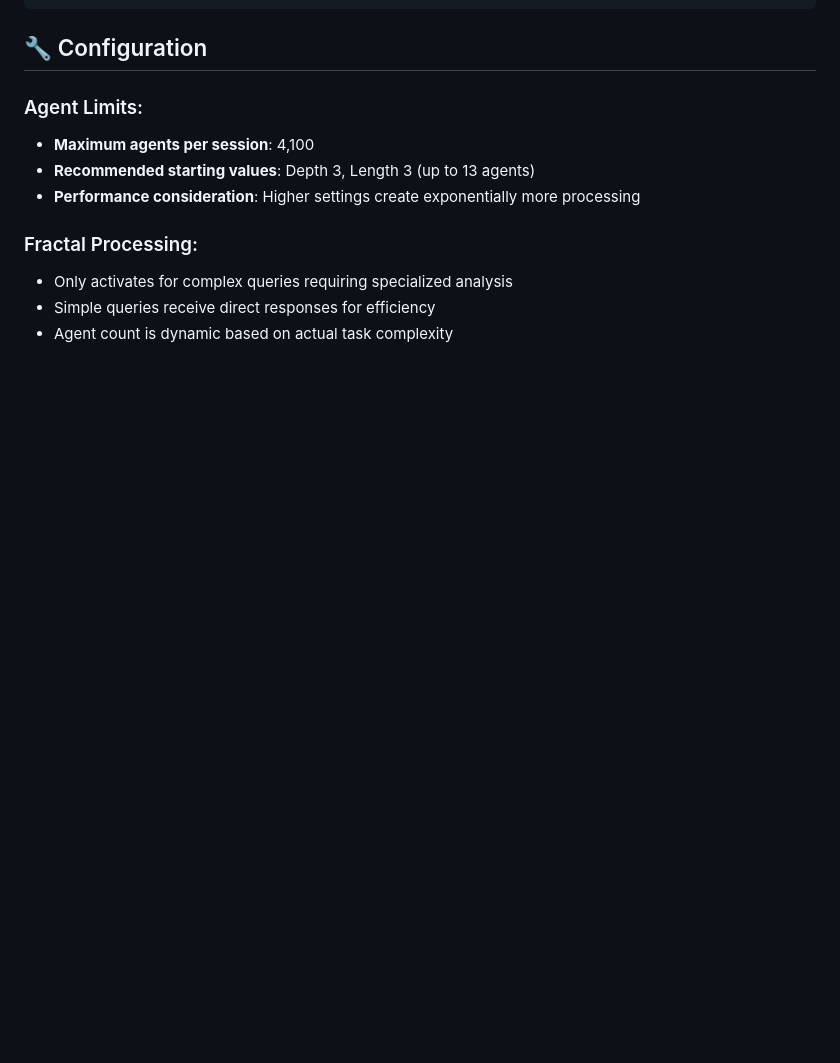
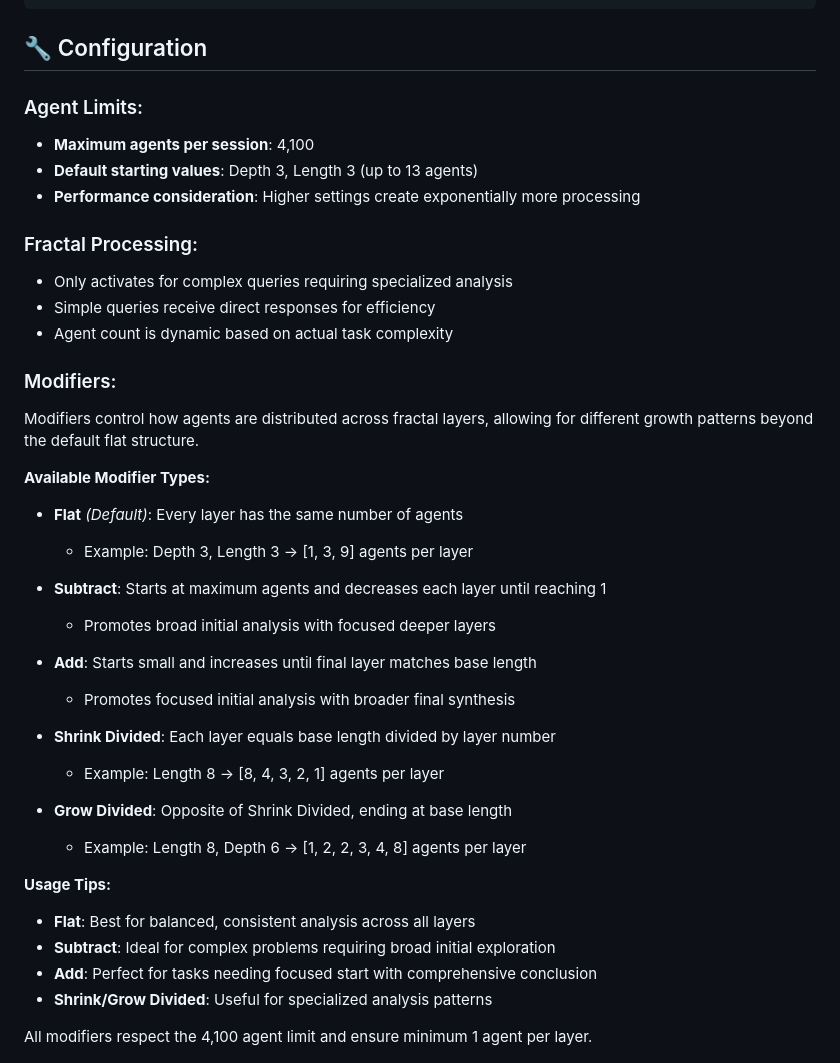
Before and after one commit to spark-engine-ai/fractal-ai, a Markdown page: README.md, the part around the change. GitHub-like rendering; blank space fills up the shorter version.

```diff
--- a/README.md
+++ b/README.md
@@ -110,13 +110,41 @@ Root Agent: Synthesizes all perspectives into comprehensive response
 
 ### Agent Limits:
 - **Maximum agents per session**: 4,100
-- **Recommended starting values**: Depth 3, Length 3 (up to 13 agents)
+- **Default starting values**: Depth 3, Length 3 (up to 13 agents)
 - **Performance consideration**: Higher settings create exponentially more processing
 
 ### Fractal Processing:
 - Only activates for complex queries requiring specialized analysis
 - Simple queries receive direct responses for efficiency
 - Agent count is dynamic based on actual task complexity
+
+### Modifiers:
+Modifiers control how agents are distributed across fractal layers, allowing for different growth patterns beyond the default flat structure.
+
+**Available Modifier Types:**
+
+- **Flat** *(Default)*: Every layer has the same number of agents
+  - Example: Depth 3, Length 3 → [1, 3, 9] agents per layer
+
+- **Subtract**: Starts at maximum agents and decreases each layer until reaching 1
+  - Promotes broad initial analysis with focused deeper layers
+
+- **Add**: Starts small and increases until final layer matches base length
+  - Promotes focused initial analysis with broader final synthesis
+
+- **Shrink Divided**: Each layer equals base length divided by layer number
+  - Example: Length 8 → [8, 4, 3, 2, 1] agents per layer
+
+- **Grow Divided**: Opposite of Shrink Divided, ending at base length
+  - Example: Length 8, Depth 6 → [1, 2, 2, 3, 4, 8] agents per layer
+
+**Usage Tips:**
+- **Flat**: Best for balanced, consistent analysis across all layers
+- **Subtract**: Ideal for complex problems requiring broad initial exploration
+- **Add**: Perfect for tasks needing focused start with comprehensive conclusion
+- **Shrink/Grow Divided**: Useful for specialized analysis patterns
+
+All modifiers respect the 4,100 agent limit and ensure minimum 1 agent per layer.
 
 ![Console Agent Layers](./public/images/prev-3.jpg)
 *Console view showing detailed agent execution across fractal layers*
```
